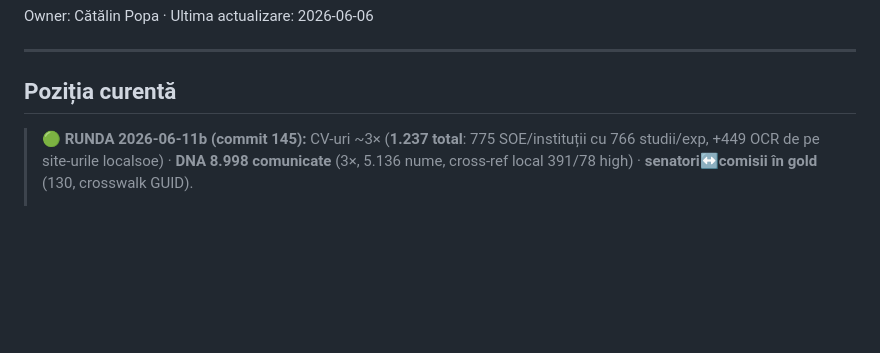
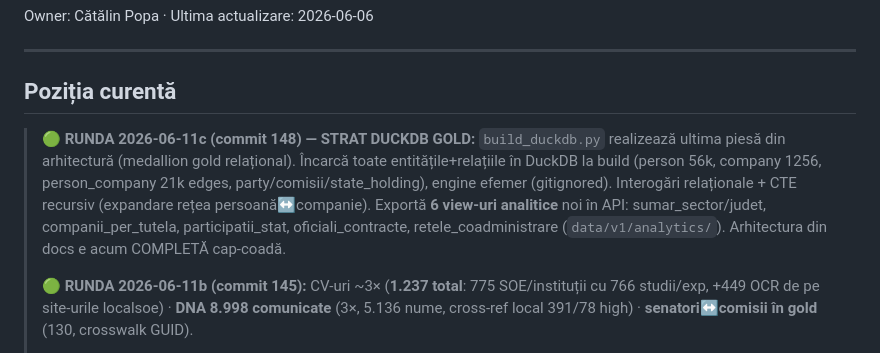
Before and after one commit to Endimion2k/solomonar, a Markdown page: STATE.md, the part around the change. GitHub-like rendering; blank space fills up the shorter version.

Commit message:
docs(state): strat DuckDB gold - arhitectura completa cap-coada

```diff
--- a/STATE.md
+++ b/STATE.md
@@ -9,6 +9,13 @@ Owner: Cătălin Popa · Ultima actualizare: 2026-06-06
 
 ## Poziția curentă
 
+> **🟢 RUNDA 2026-06-11c (commit 148) — STRAT DUCKDB GOLD:** `build_duckdb.py` realizează ultima piesă din
+> arhitectură (medallion gold relațional). Încarcă toate entitățile+relațiile în DuckDB la build (person 56k,
+> company 1256, person_company 21k edges, party/comisii/state_holding), engine efemer (gitignored). Interogări
+> relaționale + CTE recursiv (expandare rețea persoană↔companie). Exportă **6 view-uri analitice** noi în API:
+> sumar_sector/judet, companii_per_tutela, participatii_stat, oficiali_contracte, retele_coadministrare
+> (`data/v1/analytics/`). Arhitectura din docs e acum COMPLETĂ cap-coadă.
+>
 > **🟢 RUNDA 2026-06-11b (commit 145):** CV-uri ~3× (**1.237 total**: 775 SOE/instituții cu 766 studii/exp,
 > +449 OCR de pe site-urile localsoe) · **DNA 8.998 comunicate** (3×, 5.136 nume, cross-ref local 391/78 high) ·
 > **senatori↔comisii în gold** (130, crosswalk GUID).
```
